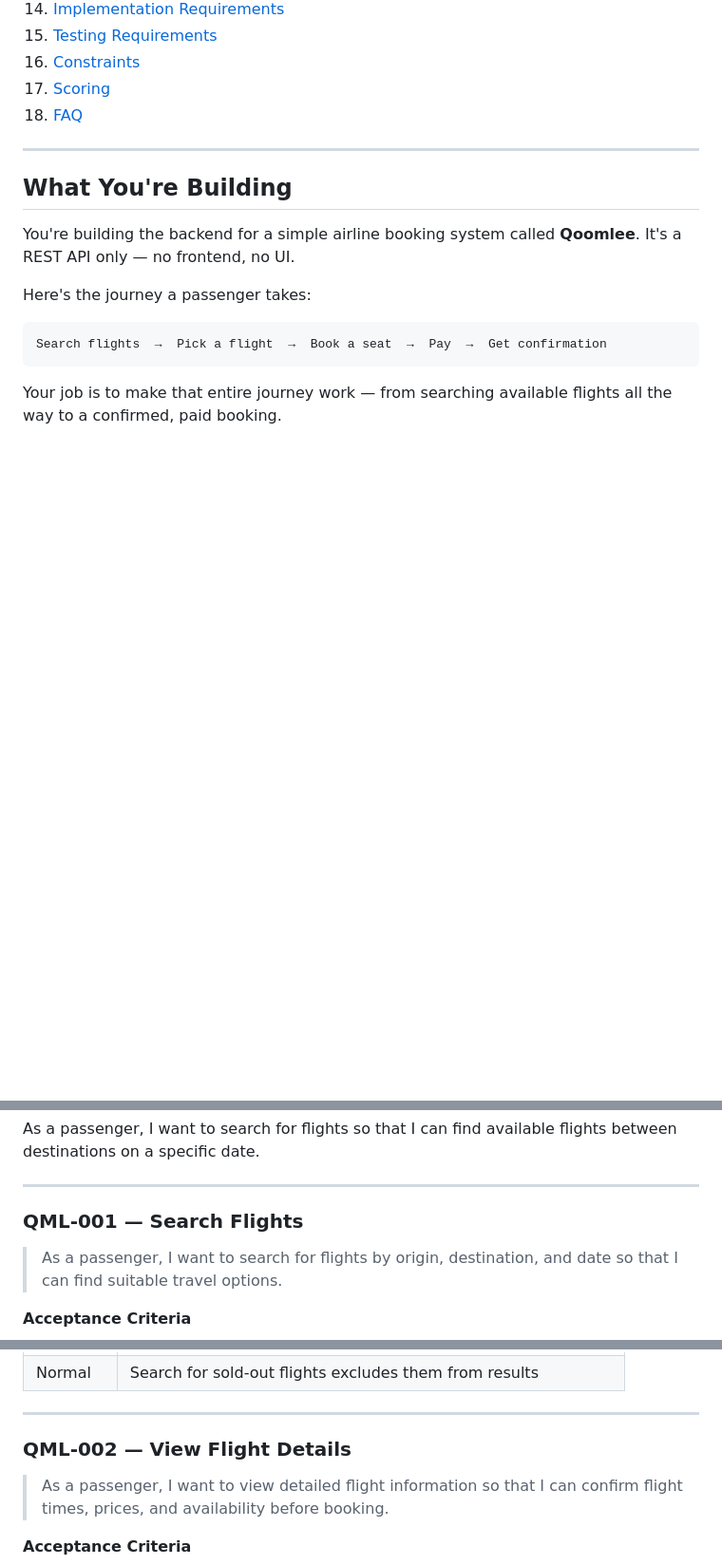
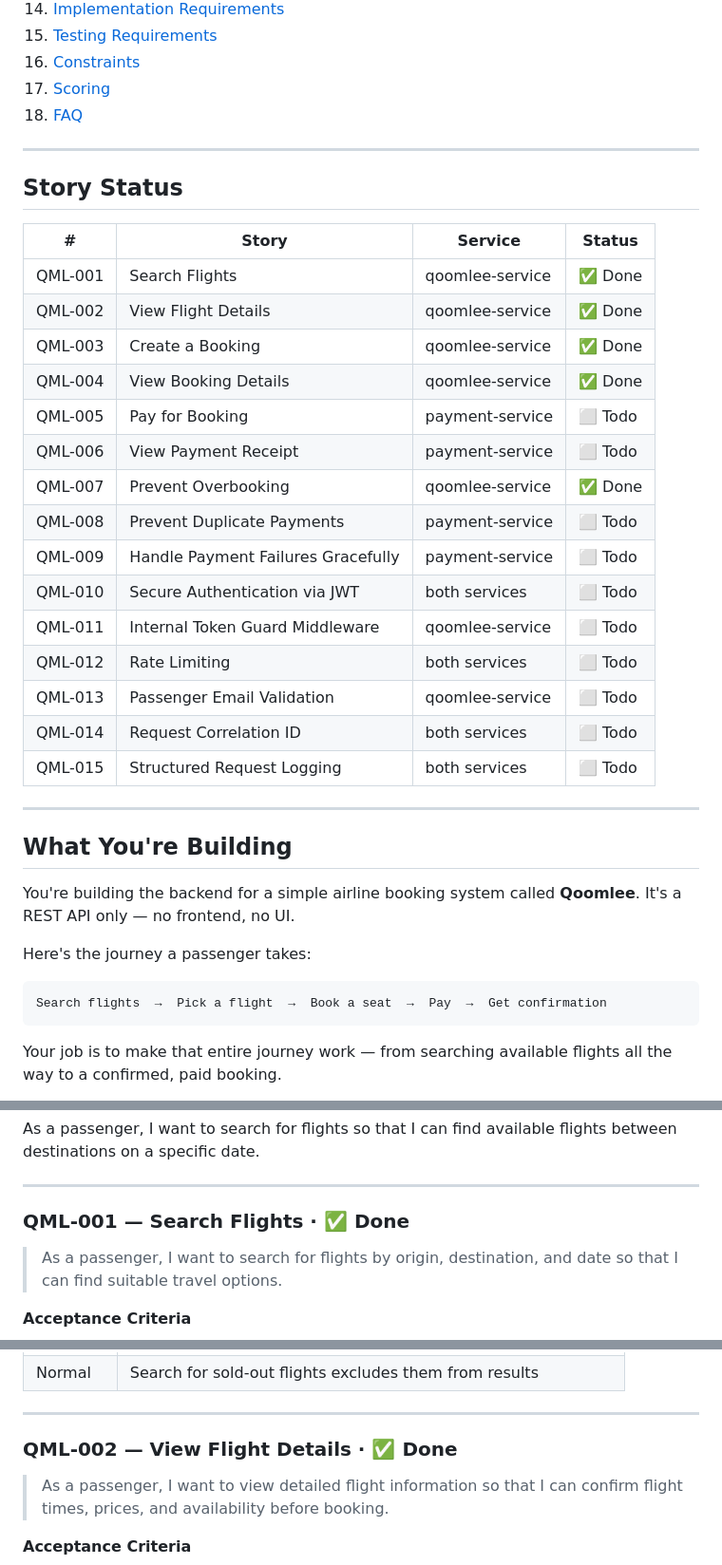
Before and after one commit to AnuchitO/qoomlee-challenge, a Markdown page: CHALLENGE.md, 3 parts joined by grey strips. Shown at 95% size. GitHub-like rendering; blank space fills up the shorter version.

```diff
--- a/CHALLENGE.md
+++ b/CHALLENGE.md
@@ -25,6 +25,28 @@
 
 ---
 
+## Story Status
+
+| # | Story | Service | Status |
+|---|-------|---------|--------|
+| QML-001 | Search Flights | qoomlee-service | ✅ Done |
+| QML-002 | View Flight Details | qoomlee-service | ✅ Done |
+| QML-003 | Create a Booking | qoomlee-service | ✅ Done |
+| QML-004 | View Booking Details | qoomlee-service | ✅ Done |
+| QML-005 | Pay for Booking | payment-service | ⬜ Todo |
+| QML-006 | View Payment Receipt | payment-service | ⬜ Todo |
+| QML-007 | Prevent Overbooking | qoomlee-service | ✅ Done |
+| QML-008 | Prevent Duplicate Payments | payment-service | ⬜ Todo |
+| QML-009 | Handle Payment Failures Gracefully | payment-service | ⬜ Todo |
+| QML-010 | Secure Authentication via JWT | both services | ⬜ Todo |
+| QML-011 | Internal Token Guard Middleware | qoomlee-service | ⬜ Todo |
+| QML-012 | Rate Limiting | both services | ⬜ Todo |
+| QML-013 | Passenger Email Validation | qoomlee-service | ⬜ Todo |
+| QML-014 | Request Correlation ID | both services | ⬜ Todo |
+| QML-015 | Structured Request Logging | both services | ⬜ Todo |
+
+---
+
 ## What You're Building
 
 You're building the backend for a simple airline booking system called **Qoomlee**.
@@ -47,7 +69,7 @@ As a passenger, I want to search for flights so that I can find available flight
 
 ---
 
-### QML-001 — Search Flights
+### QML-001 — Search Flights · ✅ Done
 
 > As a passenger, I want to search for flights by origin, destination, and date so that I can find suitable travel options.
 
@@ -74,7 +96,7 @@ As a passenger, I want to search for flights so that I can find available flight
 
 ---
 
-### QML-002 — View Flight Details
+### QML-002 — View Flight Details · ✅ Done
 
 > As a passenger, I want to view detailed flight information so that I can confirm flight times, prices, and availability before booking.
 
```
Also changed, not shown: other parts of CHALLENGE.md (+13 -13 lines).
